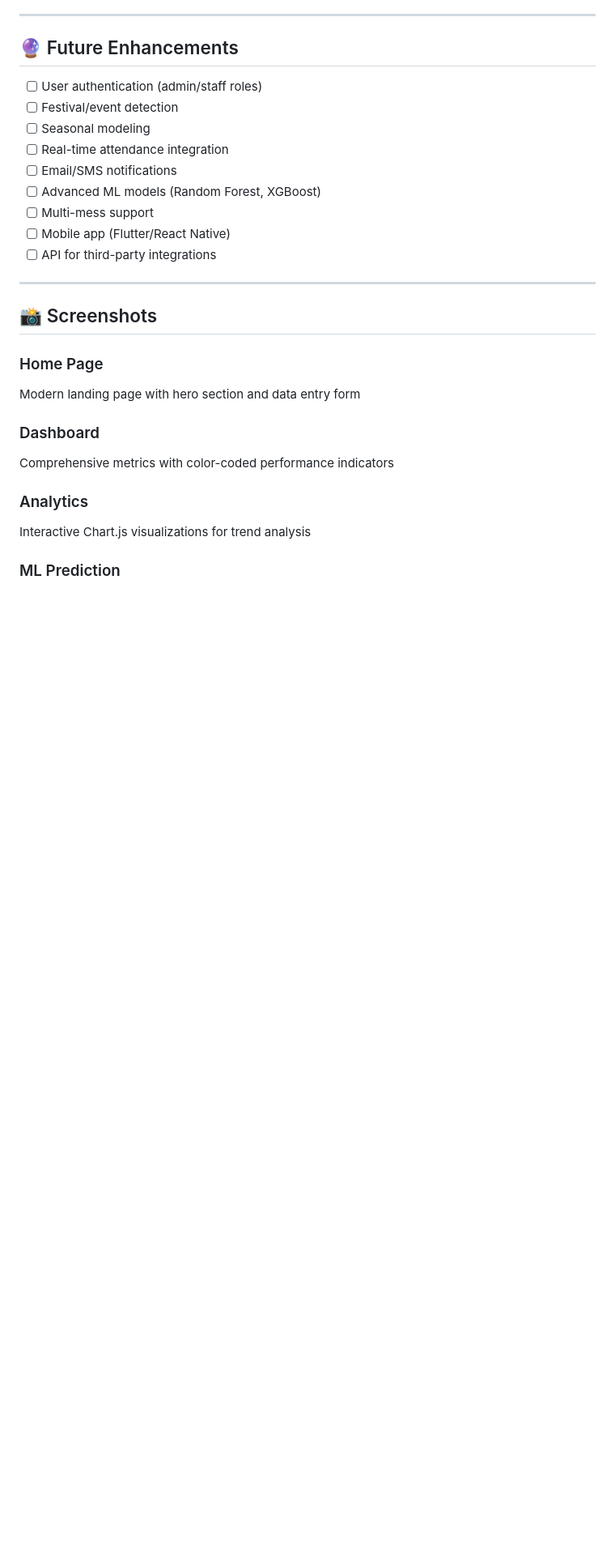
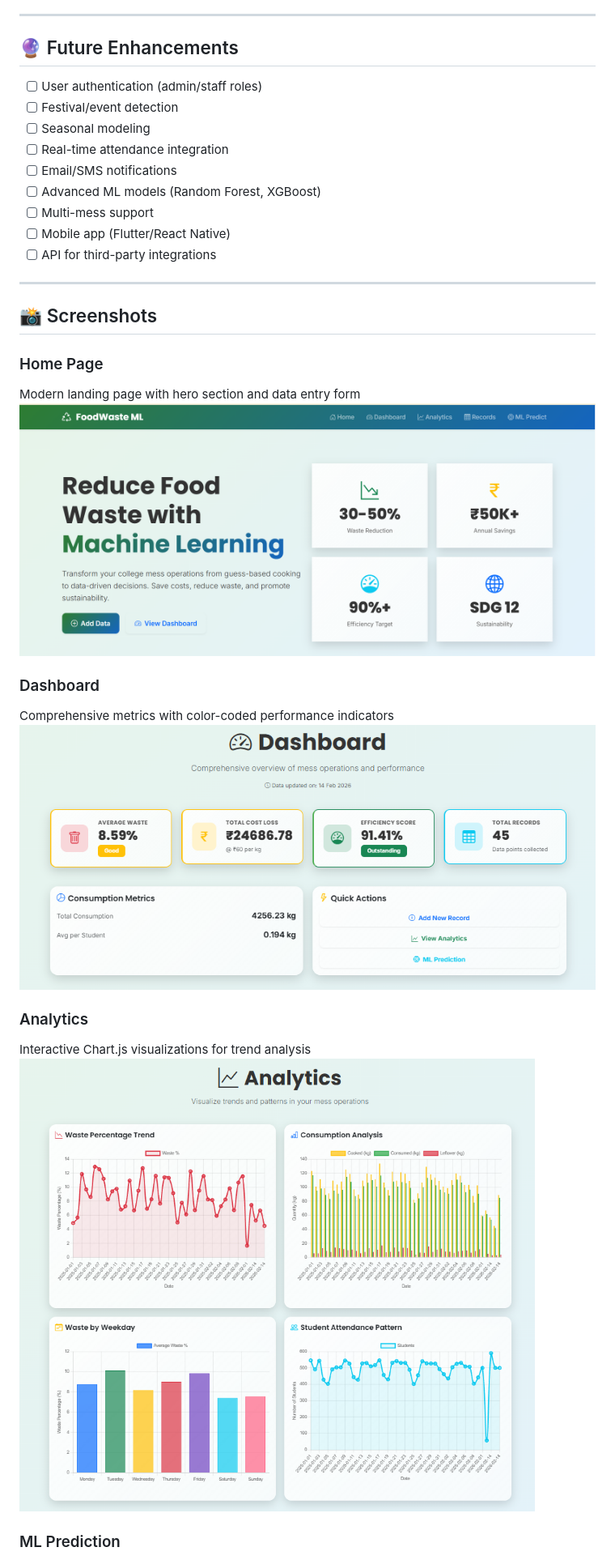
Before and after one commit to 15athira/WasteLess, a Markdown page: README.md, the part around the change printed below. Shown: that part at 81% size. Rendered like a GitHub page; pictures changed too: screenshots/analytics.png (added), screenshots/dashboard.png (added), screenshots/home.png (added); blank space fills up the shorter version.

```diff
--- a/README.md
+++ b/README.md
@@ -208,12 +213,16 @@ Visit: **http://127.0.0.1:5000**
 
 ### Home Page
 Modern landing page with hero section and data entry form
+![Home Page](screenshots/home.png)
 
 ### Dashboard
 Comprehensive metrics with color-coded performance indicators
+![Dashboard](screenshots/dashboard.png)
+
 
 ### Analytics
 Interactive Chart.js visualizations for trend analysis
+![Analytics](screenshots/analytics.png)
 
 ### ML Prediction
 Get data-driven cooking recommendations
```
Also changed, not shown: other parts of README.md (+11 -6 lines), screenshots/prediction.png (added), 2 other files.
